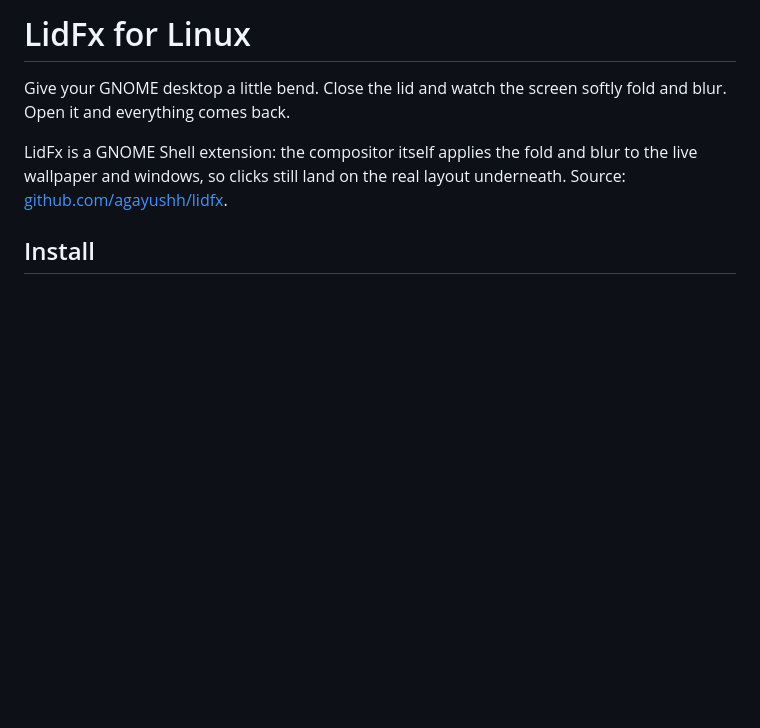
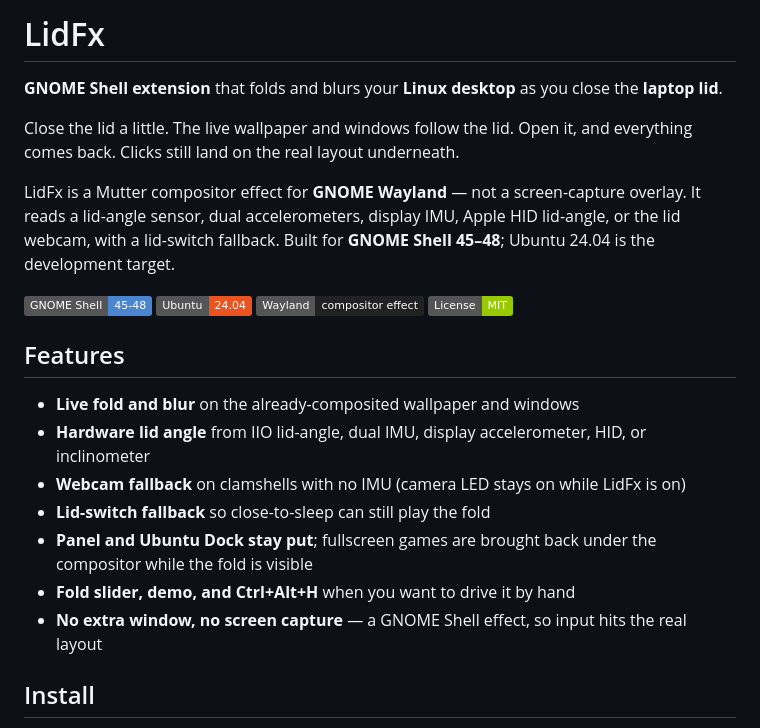
Before and after one commit to agayushh/lidfx, a Markdown page: README.md, the part around one of its changes. Drawn GitHub-style; badges without logos; blank space fills up the shorter version.

```diff
--- a/README.md
+++ b/README.md
@@ -1,8 +1,25 @@
-# LidFx for Linux
+# LidFx
 
-Give your GNOME desktop a little bend. Close the lid and watch the screen softly fold and blur. Open it and everything comes back.
+**GNOME Shell extension** that folds and blurs your **Linux desktop** as you close the **laptop lid**.
 
-LidFx is a GNOME Shell extension: the compositor itself applies the fold and blur to the live wallpaper and windows, so clicks still land on the real layout underneath. Source: [github.com/agayushh/lidfx](https://github.com/agayushh/lidfx).
+Close the lid a little. The live wallpaper and windows follow the lid. Open it, and everything comes back. Clicks still land on the real layout underneath.
+
+LidFx is a Mutter compositor effect for **GNOME Wayland** — not a screen-capture overlay. It reads a lid-angle sensor, dual accelerometers, display IMU, Apple HID lid-angle, or the lid webcam, with a lid-switch fallback. Built for **GNOME Shell 45–48**; Ubuntu 24.04 is the development target.
+
+[![GNOME Shell](https://img.shields.io/badge/GNOME_Shell-45--48-4A86CF?logo=gnome&logoColor=white)](https://github.com/agayushh/lidfx)
+[![Ubuntu](https://img.shields.io/badge/Ubuntu-24.04-E95420?logo=ubuntu&logoColor=white)](https://github.com/agayushh/lidfx)
+[![Wayland](https://img.shields.io/badge/Wayland-compositor_effect-222)](https://github.com/agayushh/lidfx)
+[![License: MIT](https://img.shields.io/badge/License-MIT-green.svg)](LICENSE)
+
+## Features
+
+- **Live fold and blur** on the already-composited wallpaper and windows
+- **Hardware lid angle** from IIO lid-angle, dual IMU, display accelerometer, HID, or inclinometer
+- **Webcam fallback** on clamshells with no IMU (camera LED stays on while LidFx is on)
+- **Lid-switch fallback** so close-to-sleep can still play the fold
+- **Panel and Ubuntu Dock stay put**; fullscreen games are brought back under the compositor while the fold is visible
+- **Fold slider, demo, and Ctrl+Alt+H** when you want to drive it by hand
+- **No extra window, no screen capture** — a GNOME Shell effect, so input hits the real layout
 
 ## Install
 
```
Also changed, not shown: other parts of README.md (+29 -9 lines).
